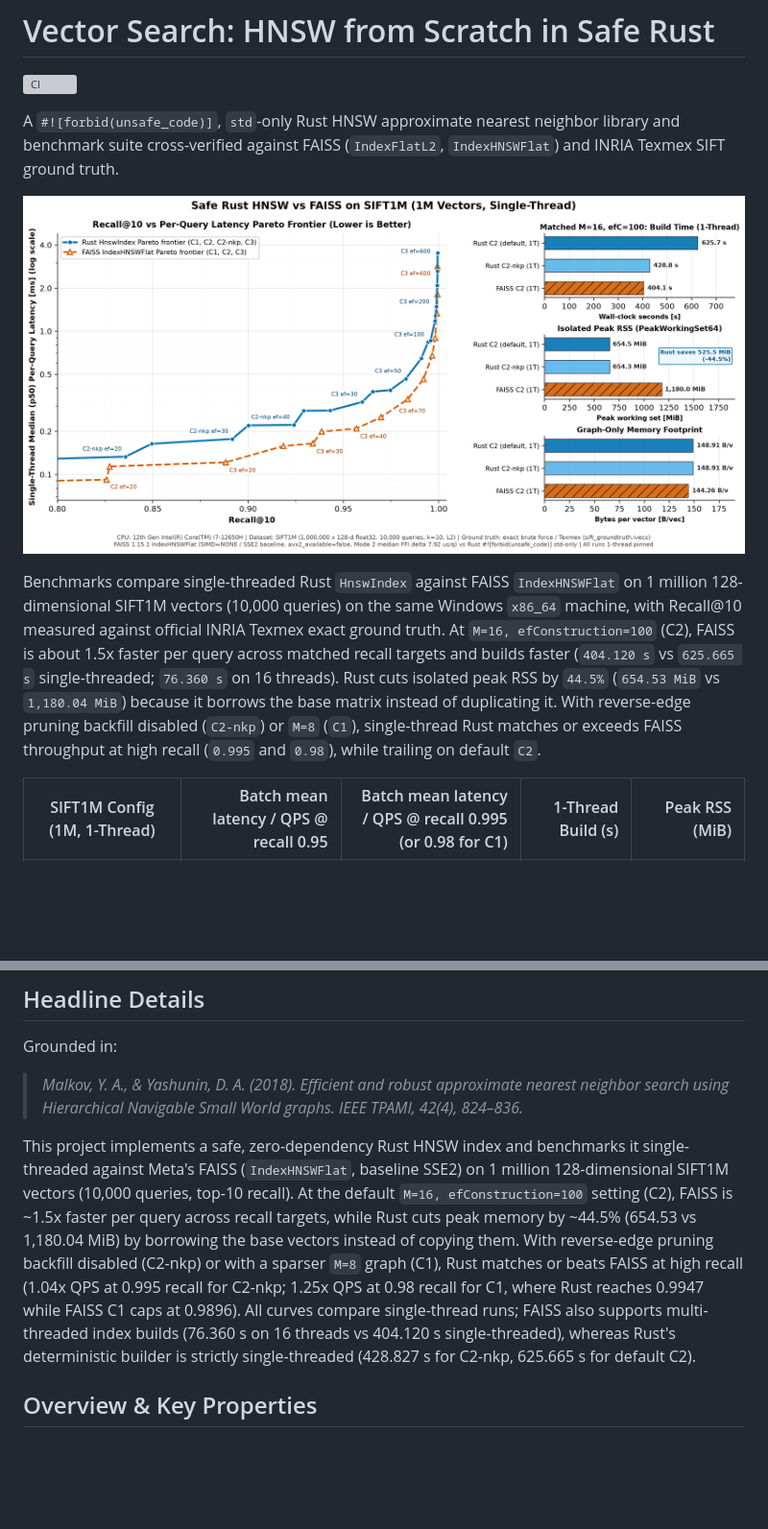
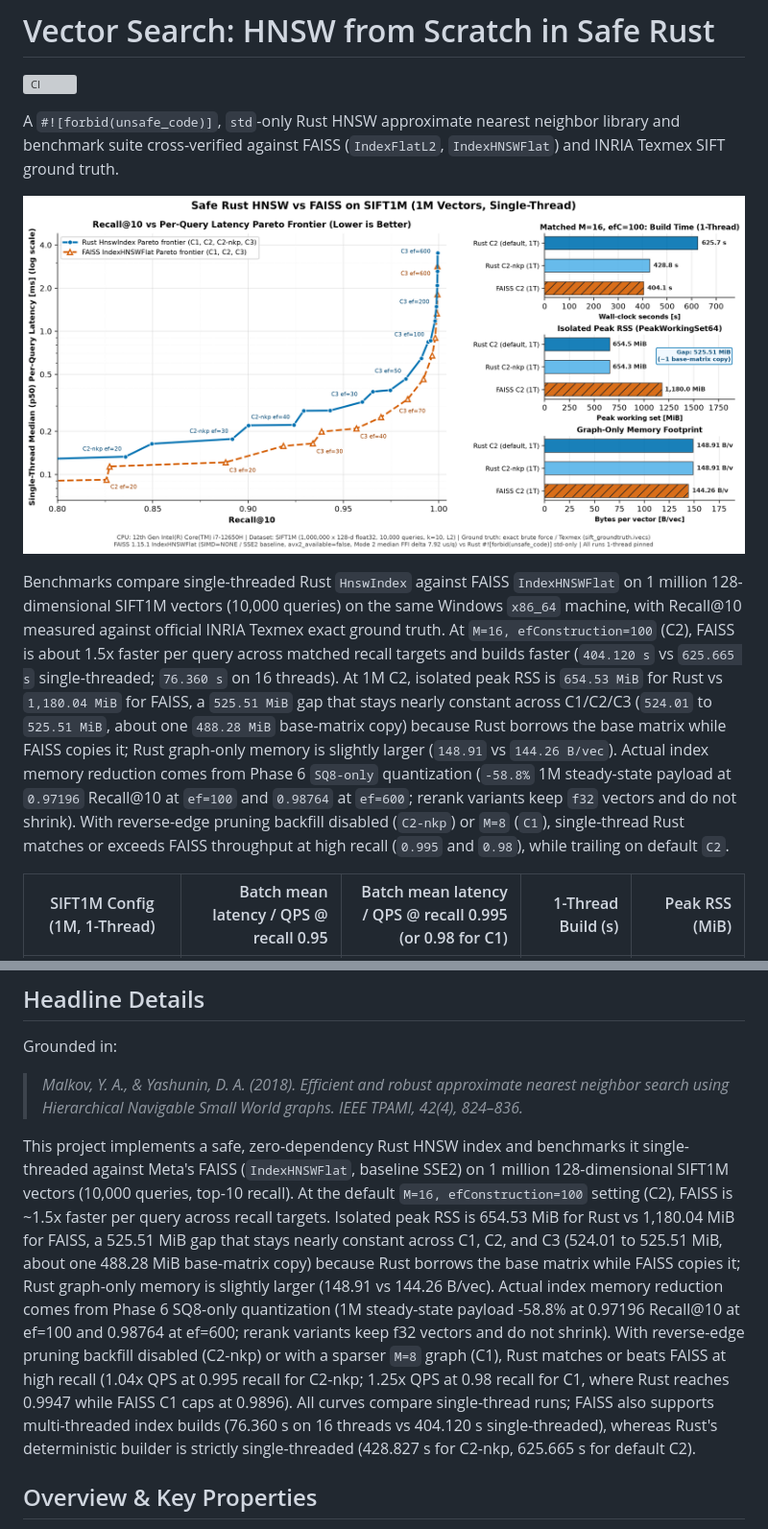
Before and after one commit to SeeThisDiva/vector-search, a Markdown page: README.md, 2 parts joined by grey strips. Shown at 96% size. Drawn GitHub-style; pictures changed too: results/hero_recall_vs_latency.png; blank space fills up the shorter version; grey boxes are pictures that could not be loaded.

Commit message:
docs: reframe 1M peak RSS gap and update hero chart callout

```diff
--- a/README.md
+++ b/README.md
@@ -6,7 +6,7 @@ A `#![forbid(unsafe_code)]`, `std`-only Rust HNSW approximate nearest neighbor l
 
 ![SIFT1M Recall@10 vs Single-Thread Latency Pareto Frontier and Matched C2 Build/RSS](results/hero_recall_vs_latency.png)
 
-Benchmarks compare single-threaded Rust `HnswIndex` against FAISS `IndexHNSWFlat` on 1 million 128-dimensional SIFT1M vectors (10,000 queries) on the same Windows `x86_64` machine, with Recall@10 measured against official INRIA Texmex exact ground truth. At `M=16, efConstruction=100` (C2), FAISS is about 1.5x faster per query across matched recall targets and builds faster (`404.120 s` vs `625.665 s` single-threaded; `76.360 s` on 16 threads). Rust cuts isolated peak RSS by `44.5%` (`654.53 MiB` vs `1,180.04 MiB`) because it borrows the base matrix instead of duplicating it. With reverse-edge pruning backfill disabled (`C2-nkp`) or `M=8` (`C1`), single-thread Rust matches or exceeds FAISS throughput at high recall (`0.995` and `0.98`), while trailing on default `C2`.
+Benchmarks compare single-threaded Rust `HnswIndex` against FAISS `IndexHNSWFlat` on 1 million 128-dimensional SIFT1M vectors (10,000 queries) on the same Windows `x86_64` machine, with Recall@10 measured against official INRIA Texmex exact ground truth. At `M=16, efConstruction=100` (C2), FAISS is about 1.5x faster per query across matched recall targets and builds faster (`404.120 s` vs `625.665 s` single-threaded; `76.360 s` on 16 threads). At 1M C2, isolated peak RSS is `654.53 MiB` for Rust vs `1,180.04 MiB` for FAISS, a `525.51 MiB` gap that stays nearly constant across C1/C2/C3 (`524.01` to `525.51 MiB`, about one `488.28 MiB` base-matrix copy) because Rust borrows the base matrix while FAISS copies it; Rust graph-only memory is slightly larger (`148.91` vs `144.26 B/vec`). Actual index memory reduction comes from Phase 6 `SQ8-only` quantization (`-58.8%` 1M steady-state payload at `0.97196` Recall@10 at `ef=100` and `0.98764` at `ef=600`; rerank variants keep `f32` vectors and do not shrink). With reverse-edge pruning backfill disabled (`C2-nkp`) or `M=8` (`C1`), single-thread Rust matches or exceeds FAISS throughput at high recall (`0.995` and `0.98`), while trailing on default `C2`.
 
 | SIFT1M Config (1M, 1-Thread) | Batch mean latency / QPS @ recall 0.95 | Batch mean latency / QPS @ recall 0.995 (or 0.98 for C1) | 1-Thread Build (s) | Peak RSS (MiB) |
 |---|---:|---:|---:|---:|
@@ -84,7 +84,7 @@ Filtering *after* an unfiltered top-$K'$ HNSW search (`S1_post_filter`) collapse
 Grounded in:
 > *Malkov, Y. A., & Yashunin, D. A. (2018). Efficient and robust approximate nearest neighbor search using Hierarchical Navigable Small World graphs. IEEE TPAMI, 42(4), 824–836.*
 
-This project implements a safe, zero-dependency Rust HNSW index and benchmarks it single-threaded against Meta's FAISS (`IndexHNSWFlat`, baseline SSE2) on 1 million 128-dimensional SIFT1M vectors (10,000 queries, top-10 recall). At the default `M=16, efConstruction=100` setting (C2), FAISS is ~1.5x faster per query across recall targets, while Rust cuts peak memory by ~44.5% (654.53 vs 1,180.04 MiB) by borrowing the base vectors instead of copying them. With reverse-edge pruning backfill disabled (C2-nkp) or with a sparser `M=8` graph (C1), Rust matches or beats FAISS at high recall (1.04x QPS at 0.995 recall for C2-nkp; 1.25x QPS at 0.98 recall for C1, where Rust reaches 0.9947 while FAISS C1 caps at 0.9896). All curves compare single-thread runs; FAISS also supports multi-threaded index builds (76.360 s on 16 threads vs 404.120 s single-threaded), whereas Rust's deterministic builder is strictly single-threaded (428.827 s for C2-nkp, 625.665 s for default C2).
+This project implements a safe, zero-dependency Rust HNSW index and benchmarks it single-threaded against Meta's FAISS (`IndexHNSWFlat`, baseline SSE2) on 1 million 128-dimensional SIFT1M vectors (10,000 queries, top-10 recall). At the default `M=16, efConstruction=100` setting (C2), FAISS is ~1.5x faster per query across recall targets. Isolated peak RSS is 654.53 MiB for Rust vs 1,180.04 MiB for FAISS, a 525.51 MiB gap that stays nearly constant across C1, C2, and C3 (524.01 to 525.51 MiB, about one 488.28 MiB base-matrix copy) because Rust borrows the base matrix while FAISS copies it; Rust graph-only memory is slightly larger (148.91 vs 144.26 B/vec). Actual index memory reduction comes from Phase 6 SQ8-only quantization (1M steady-state payload -58.8% at 0.97196 Recall@10 at ef=100 and 0.98764 at ef=600; rerank variants keep f32 vectors and do not shrink). With reverse-edge pruning backfill disabled (C2-nkp) or with a sparser `M=8` graph (C1), Rust matches or beats FAISS at high recall (1.04x QPS at 0.995 recall for C2-nkp; 1.25x QPS at 0.98 recall for C1, where Rust reaches 0.9947 while FAISS C1 caps at 0.9896). All curves compare single-thread runs; FAISS also supports multi-threaded index builds (76.360 s on 16 threads vs 404.120 s single-threaded), whereas Rust's deterministic builder is strictly single-threaded (428.827 s for C2-nkp, 625.665 s for default C2).
 
 ## Overview & Key Properties
 
```
Also changed, not shown: other parts of README.md (+1 -1 lines), results/CLAIMS.md (+4 -4 lines), 2 other files.
